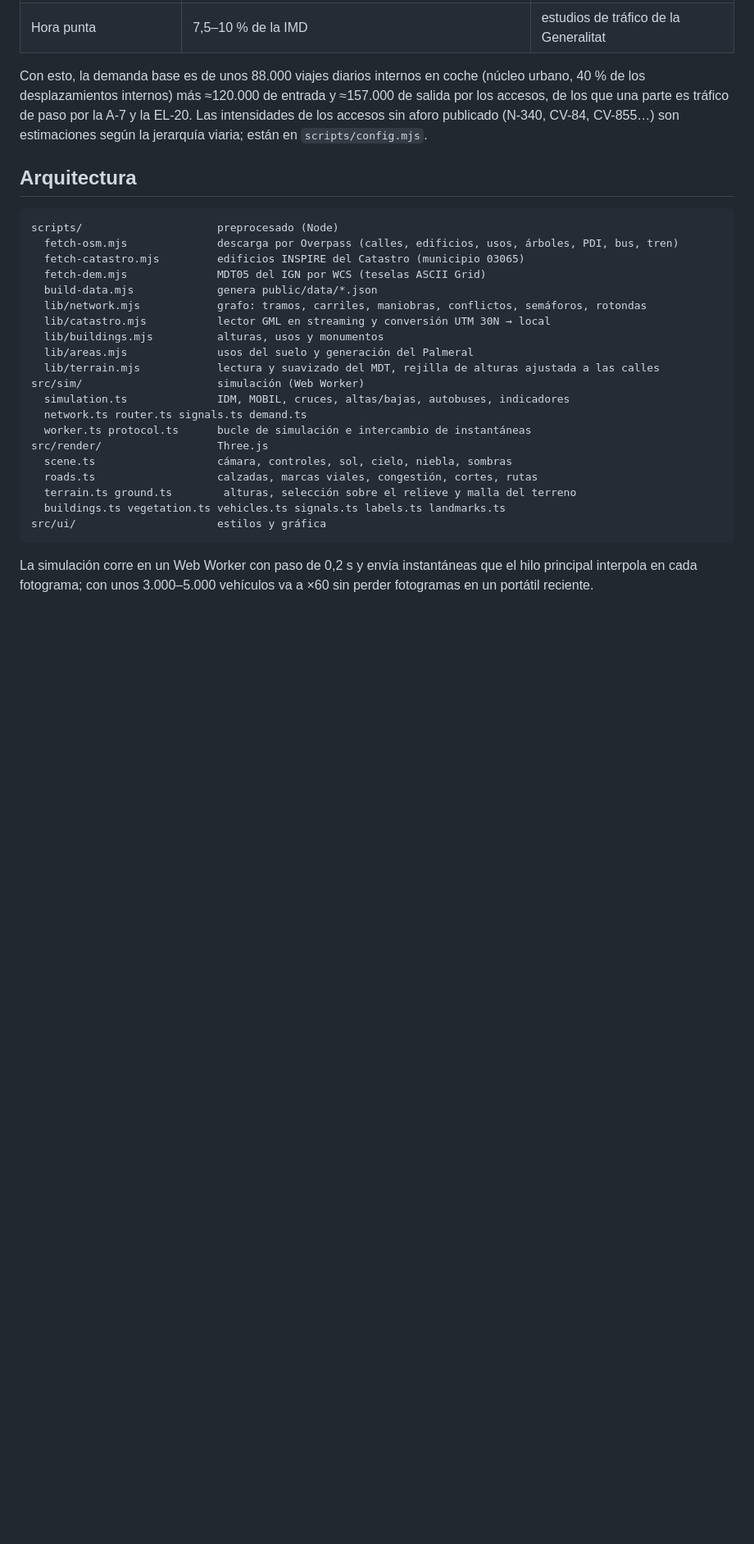
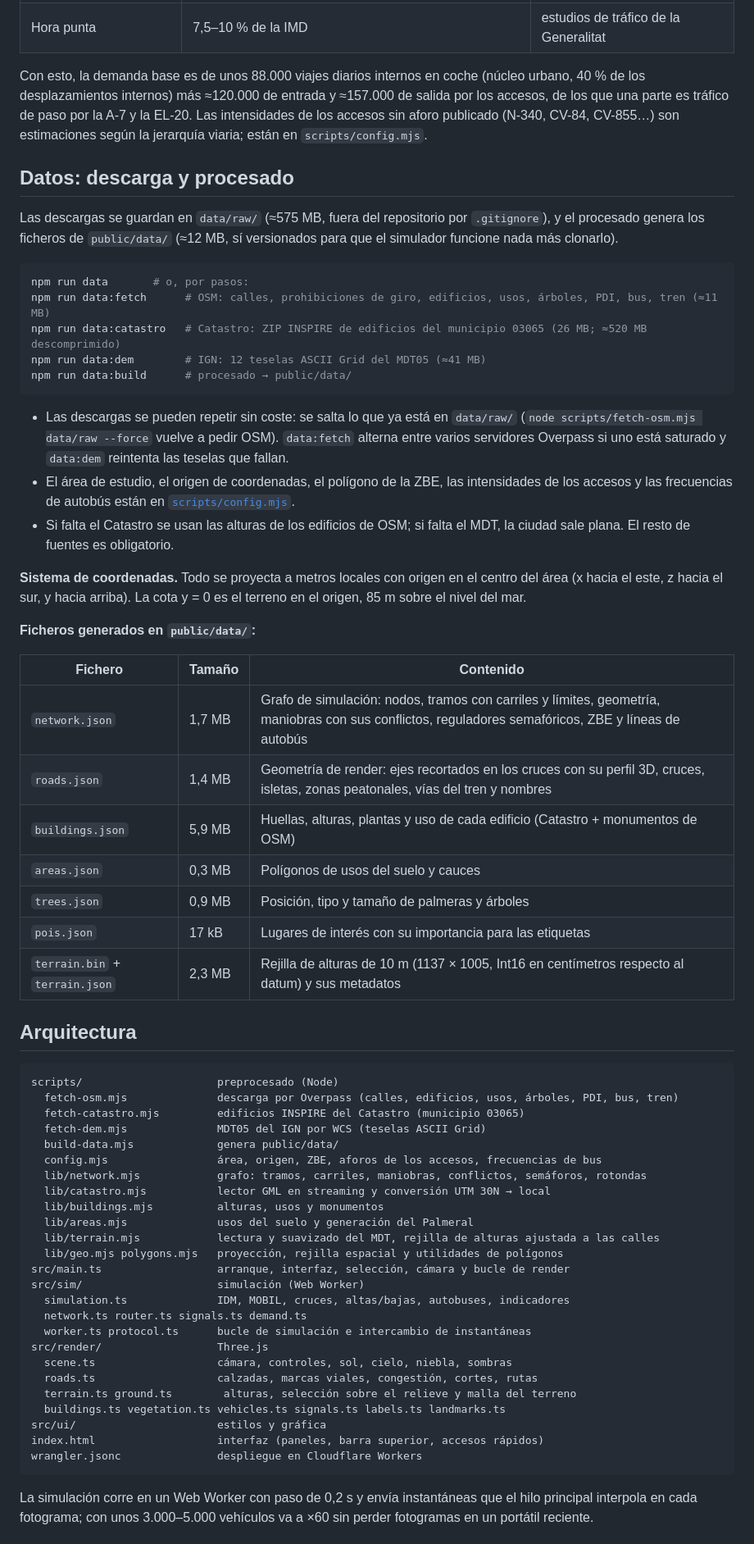
Before and after one commit to IsaiaPhiliph/elche-traffic, a Markdown page: README.md, the part around one of its changes. Shown at 82% size. GitHub-like rendering; blank space fills up the shorter version.

````diff
--- a/README.md
+++ b/README.md
@@ -112,6 +145,45 @@ accesos, de los que una parte es tráfico de paso por la A-7 y la EL-20. Las int
 accesos sin aforo publicado (N-340, CV-84, CV-855…) son estimaciones según la jerarquía viaria;
 están en `scripts/config.mjs`.
 
+## Datos: descarga y procesado
+
+Las descargas se guardan en `data/raw/` (≈575 MB, fuera del repositorio por `.gitignore`), y
+el procesado genera los ficheros de `public/data/` (≈12 MB, sí versionados para que el
+simulador funcione nada más clonarlo).
+
+```bash
+npm run data       # o, por pasos:
+npm run data:fetch      # OSM: calles, prohibiciones de giro, edificios, usos, árboles, PDI, bus, tren (≈11 MB)
+npm run data:catastro   # Catastro: ZIP INSPIRE de edificios del municipio 03065 (26 MB; ≈520 MB descomprimido)
+npm run data:dem        # IGN: 12 teselas ASCII Grid del MDT05 (≈41 MB)
+npm run data:build      # procesado → public/data/
+```
+
+- Las descargas se pueden repetir sin coste: se salta lo que ya está en `data/raw/`
+  (`node scripts/fetch-osm.mjs data/raw --force` vuelve a pedir OSM). `data:fetch` alterna
+  entre varios servidores Overpass si uno está saturado y `data:dem` reintenta las teselas que
+  fallan.
+- El área de estudio, el origen de coordenadas, el polígono de la ZBE, las intensidades de los
+  accesos y las frecuencias de autobús están en [`scripts/config.mjs`](scripts/config.mjs).
+- Si falta el Catastro se usan las alturas de los edificios de OSM; si falta el MDT, la ciudad
+  sale plana. El resto de fuentes es obligatorio.
+
+**Sistema de coordenadas.** Todo se proyecta a metros locales con origen en el centro del área
+(x hacia el este, z hacia el sur, y hacia arriba). La cota y = 0 es el terreno en el origen,
+85 m sobre el nivel del mar.
+
+**Ficheros generados en `public/data/`:**
+
+| Fichero | Tamaño | Contenido |
+| --- | --- | --- |
+| `network.json` | 1,7 MB | Grafo de simulación: nodos, tramos con carriles y límites, geometría, maniobras con sus conflictos, reguladores semafóricos, ZBE y líneas de autobús |
+| `roads.json` | 1,4 MB | Geometría de render: ejes recortados en los cruces con su perfil 3D, cruces, isletas, zonas peatonales, vías del tren y nombres |
+| `buildings.json` | 5,9 MB | Huellas, alturas, plantas y uso de cada edificio (Catastro + monumentos de OSM) |
+| `areas.json` | 0,3 MB | Polígonos de usos del suelo y cauces |
+| `trees.json` | 0,9 MB | Posición, tipo y tamaño de palmeras y árboles |
+| `pois.json` | 17 kB | Lugares de interés con su importancia para las etiquetas |
+| `terrain.bin` + `terrain.json` | 2,3 MB | Rejilla de alturas de 10 m (1137 × 1005, Int16 en centímetros respecto al datum) y sus metadatos |
+
 ## Arquitectura
 
 ```
@@ -119,12 +191,15 @@ scripts/                     preprocesado (Node)
   fetch-osm.mjs              descarga por Overpass (calles, edificios, usos, árboles, PDI, bus, tren)
   fetch-catastro.mjs         edificios INSPIRE del Catastro (municipio 03065)
   fetch-dem.mjs              MDT05 del IGN por WCS (teselas ASCII Grid)
-  build-data.mjs             genera public/data/*.json
+  build-data.mjs             genera public/data/
+  config.mjs                 área, origen, ZBE, aforos de los accesos, frecuencias de bus
   lib/network.mjs            grafo: tramos, carriles, maniobras, conflictos, semáforos, rotondas
   lib/catastro.mjs           lector GML en streaming y conversión UTM 30N → local
   lib/buildings.mjs          alturas, usos y monumentos
   lib/areas.mjs              usos del suelo y generación del Palmeral
   lib/terrain.mjs            lectura y suavizado del MDT, rejilla de alturas ajustada a las calles
+  lib/geo.mjs polygons.mjs   proyección, rejilla espacial y utilidades de polígonos
+src/main.ts                  arranque, interfaz, selección, cámara y bucle de render
 src/sim/                     simulación (Web Worker)
   simulation.ts              IDM, MOBIL, cruces, altas/bajas, autobuses, indicadores
   network.ts router.ts signals.ts demand.ts
@@ -135,6 +210,8 @@ src/render/                  Three.js
   terrain.ts ground.ts        alturas, selección sobre el relieve y malla del terreno
   buildings.ts vegetation.ts vehicles.ts signals.ts labels.ts landmarks.ts
 src/ui/                      estilos y gráfica
+index.html                   interfaz (paneles, barra superior, accesos rápidos)
+wrangler.jsonc               despliegue en Cloudflare Workers
 ```
 
 La simulación corre en un Web Worker con paso de 0,2 s y envía instantáneas que el hilo
````
Also changed, not shown: other parts of README.md (+60 -4 lines), docs/captura.jpg (added).
